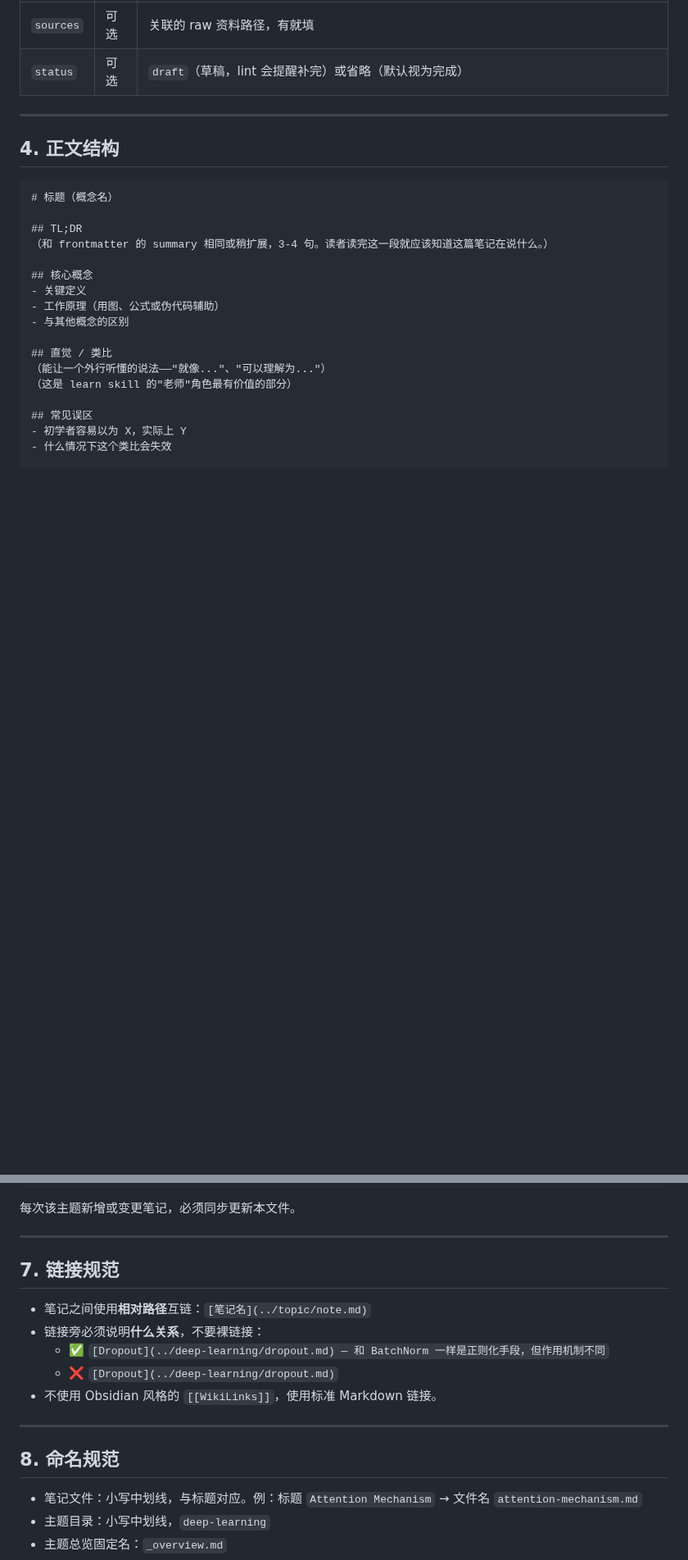
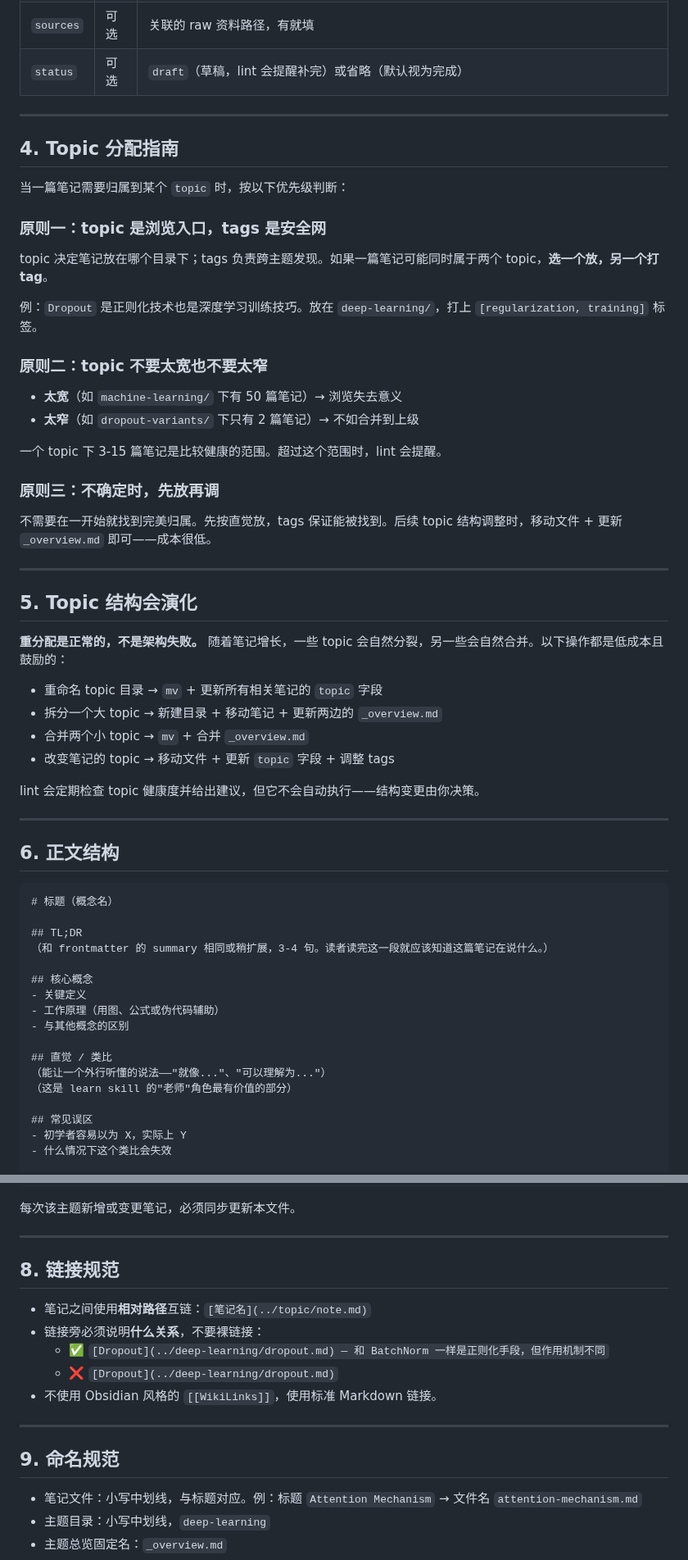
Before and after one commit to hypiasd/grounds, a Markdown page: .agent/conventions.md, 2 parts joined by grey strips. Shown at 82% size. Drawn GitHub-style; blank space fills up the shorter version.

Commit message:
learn grounds: 加 topic 分配指南、结构演化说明、lint topic 健康度检查——topic 是浏览入口，tags 是安全网

````diff
--- a/.agent/conventions.md
+++ b/.agent/conventions.md
@@ -63,7 +63,43 @@ sources:
 
 ---
 
-## 4. 正文结构
+## 4. Topic 分配指南
+
+当一篇笔记需要归属到某个 `topic` 时，按以下优先级判断：
+
+### 原则一：topic 是浏览入口，tags 是安全网
+
+topic 决定笔记放在哪个目录下；tags 负责跨主题发现。如果一篇笔记可能同时属于两个 topic，**选一个放，另一个打 tag**。
+
+例：`Dropout` 是正则化技术也是深度学习训练技巧。放在 `deep-learning/`，打上 `[regularization, training]` 标签。
+
+### 原则二：topic 不要太宽也不要太窄
+
+- **太宽**（如 `machine-learning/` 下有 50 篇笔记）→ 浏览失去意义
+- **太窄**（如 `dropout-variants/` 下只有 2 篇笔记）→ 不如合并到上级
+
+一个 topic 下 3-15 篇笔记是比较健康的范围。超过这个范围时，lint 会提醒。
+
+### 原则三：不确定时，先放再调
+
+不需要在一开始就找到完美归属。先按直觉放，tags 保证能被找到。后续 topic 结构调整时，移动文件 + 更新 `_overview.md` 即可——成本很低。
+
+---
+
+## 5. Topic 结构会演化
+
+**重分配是正常的，不是架构失败。** 随着笔记增长，一些 topic 会自然分裂，另一些会自然合并。以下操作都是低成本且鼓励的：
+
+- 重命名 topic 目录 → `mv` + 更新所有相关笔记的 `topic` 字段
+- 拆分一个大 topic → 新建目录 + 移动笔记 + 更新两边的 `_overview.md`
+- 合并两个小 topic → `mv` + 合并 `_overview.md`
+- 改变笔记的 topic → 移动文件 + 更新 `topic` 字段 + 调整 tags
+
+lint 会定期检查 topic 健康度并给出建议，但它不会自动执行——结构变更由你决策。
+
+---
+
+## 6. 正文结构
 
 ```markdown
 # 标题（概念名）
@@ -137,7 +173,7 @@ sources:
 
 ---
 
-## 7. 链接规范
+## 8. 链接规范
 
 - 笔记之间使用**相对路径**互链：`[笔记名](../topic/note.md)`
 - 链接旁必须说明**什么关系**，不要裸链接：
@@ -147,7 +183,7 @@ sources:
 
 ---
 
-## 8. 命名规范
+## 9. 命名规范
 
 - 笔记文件：小写中划线，与标题对应。例：标题 `Attention Mechanism` → 文件名 `attention-mechanism.md`
 - 主题目录：小写中划线，`deep-learning`
````
Also changed, not shown: other parts of .agent/conventions.md (+2 -2 lines), 1 other file.
